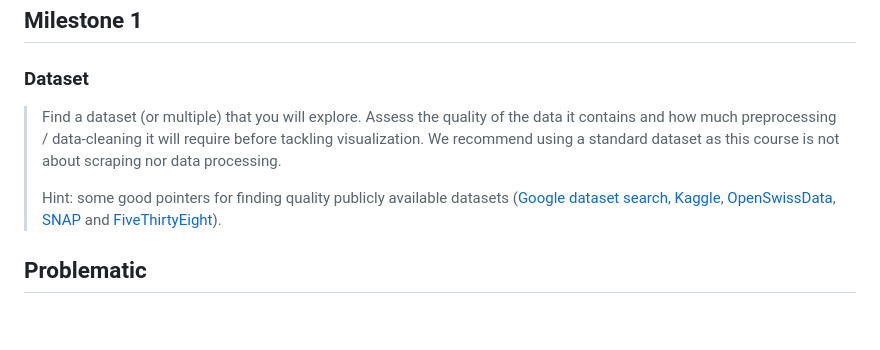
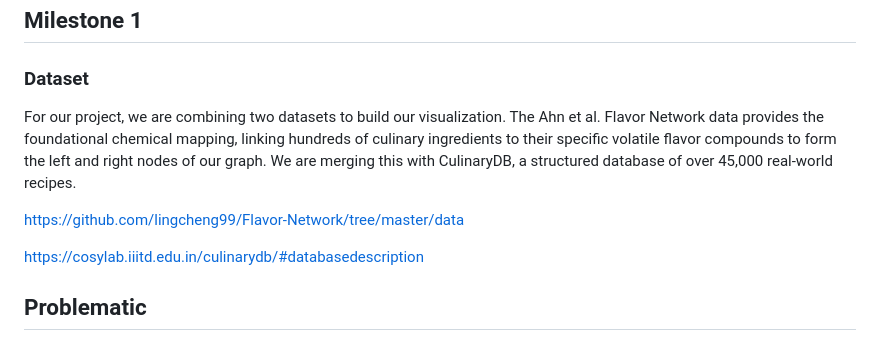
Before and after one commit to com-480-data-visualization/PG, a Markdown page: milestones/Milestone1.md, the part around the change. Rendered like a GitHub page; blank space fills up the shorter version.

Commit message:
feat: add dataset section to Milestone1.md
Added details about the datasets used for the project, including Ahn et al. Flavor Network data and CulinaryDB, along with links for reference.

```diff
--- a/milestones/Milestone1.md
+++ b/milestones/Milestone1.md
@@ -1,11 +1,11 @@
 ## Milestone 1
 
 ### Dataset
+For our project, we are combining two datasets to build our visualization. The Ahn et al. Flavor Network data provides the foundational chemical mapping, linking hundreds of culinary ingredients to their specific volatile flavor compounds to form the left and right nodes of our graph. We are merging this with CulinaryDB, a structured database of over 45,000 real-world recipes.
 
-> Find a dataset (or multiple) that you will explore. Assess the quality of the data it contains and how much preprocessing / data-cleaning it will require before tackling visualization. We recommend using a standard dataset as this course is not about scraping nor data processing.
->
-> Hint: some good pointers for finding quality publicly available datasets ([Google dataset search](https://datasetsearch.research.google.com/), [Kaggle](https://www.kaggle.com/datasets), [OpenSwissData](https://opendata.swiss/en/), [SNAP](https://snap.stanford.edu/data/) and [FiveThirtyEight](https://data.fivethirtyeight.com/)).
+https://github.com/lingcheng99/Flavor-Network/tree/master/data
 
+https://cosylab.iiitd.edu.in/culinarydb/#databasedescription
 ## Problematic
 
 ### General Topic and Main Axis:
```
